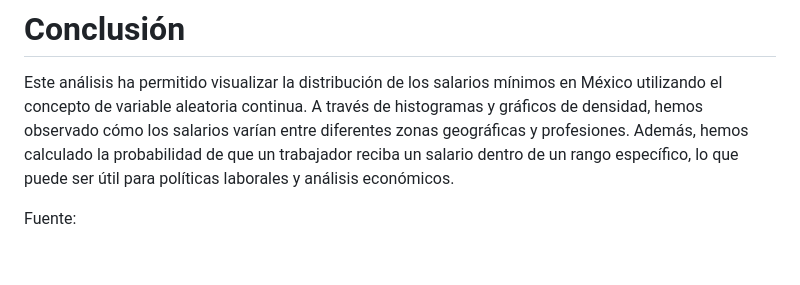
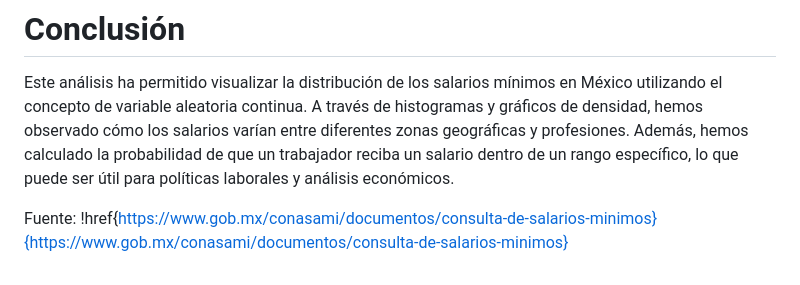
Before and after one commit to EnriqueDiazO/ProbabilityOneVar, a Markdown page: Proyecto_VariablesAleatorias/Variables_aleatorias.md, the part around the change printed below. GitHub-like rendering.

```diff
--- a/Proyecto_VariablesAleatorias/Variables_aleatorias.md
+++ b/Proyecto_VariablesAleatorias/Variables_aleatorias.md
@@ -690,4 +690,4 @@ Además, hemos calculado la probabilidad de que un trabajador reciba un
 salario dentro de un rango específico, lo que puede ser útil para
 políticas laborales y análisis económicos.
 
-Fuente:
+Fuente: !href{https://www.gob.mx/conasami/documentos/consulta-de-salarios-minimos}{https://www.gob.mx/conasami/documentos/consulta-de-salarios-minimos}
```
Also changed, not shown: other parts of Proyecto_VariablesAleatorias/Variables_aleatorias.md (+3 -3 lines).
